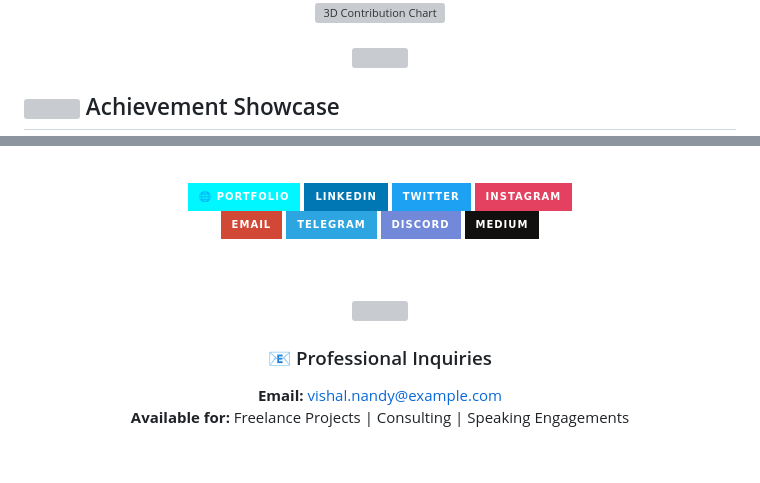
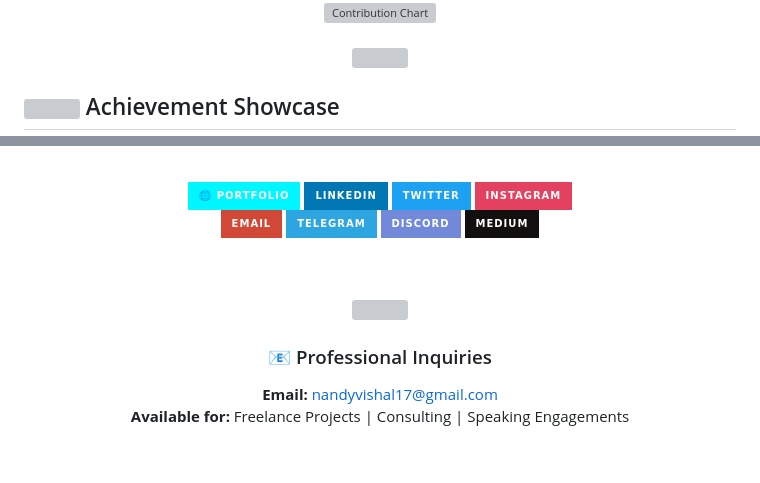
Before and after one commit to VishalNandy17/VishalNandy17, a Markdown page: README.md, 2 parts joined by grey strips. Drawn GitHub-style; badges without logos; grey boxes are pictures that could not be loaded.

```diff
--- a/README.md
+++ b/README.md
@@ -318,5 +309,5 @@ console.log("🚀 Ready to innovate and disrupt!");
 <div align="center">
-  <img src="https://ghchart.rshah.org/00F7FF/VishalNandy17" alt="3D Contribution Chart" width="98%" />
+  <img src="https://ghchart.rshah.org/00F7FF/VishalNandy17" alt="Contribution Chart" width="98%" />
 </div>
 
 <br>
@@ -624,7 +650,7 @@ Other          1 hr 15 mins    █░░░░░░░░░░░░░░░
 <br>
 
 ### 📧 Professional Inquiries
-**Email:** vishal.nandy@example.com
+**Email:** nandyvishal17@gmail.com
 **Available for:** Freelance Projects | Consulting | Speaking Engagements
 
 <br>
```
Also changed, not shown: other parts of README.md (+73 -50 lines).
